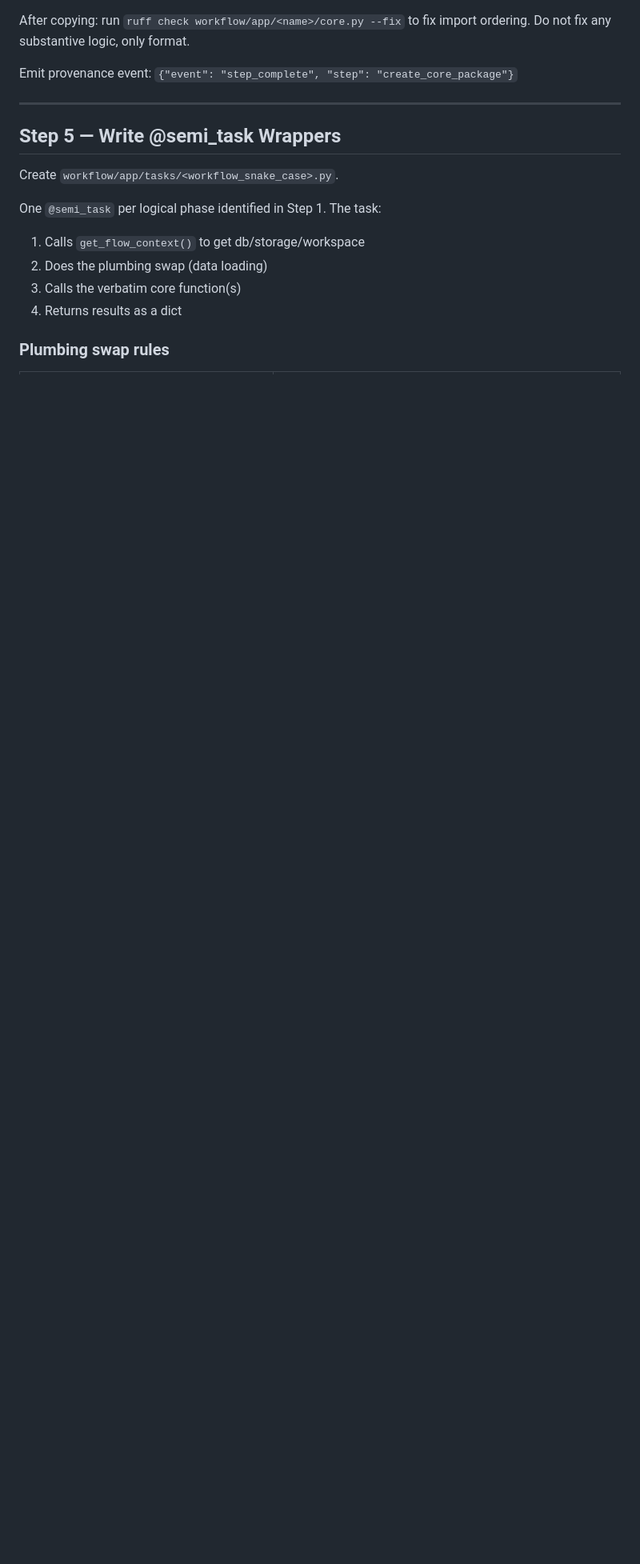
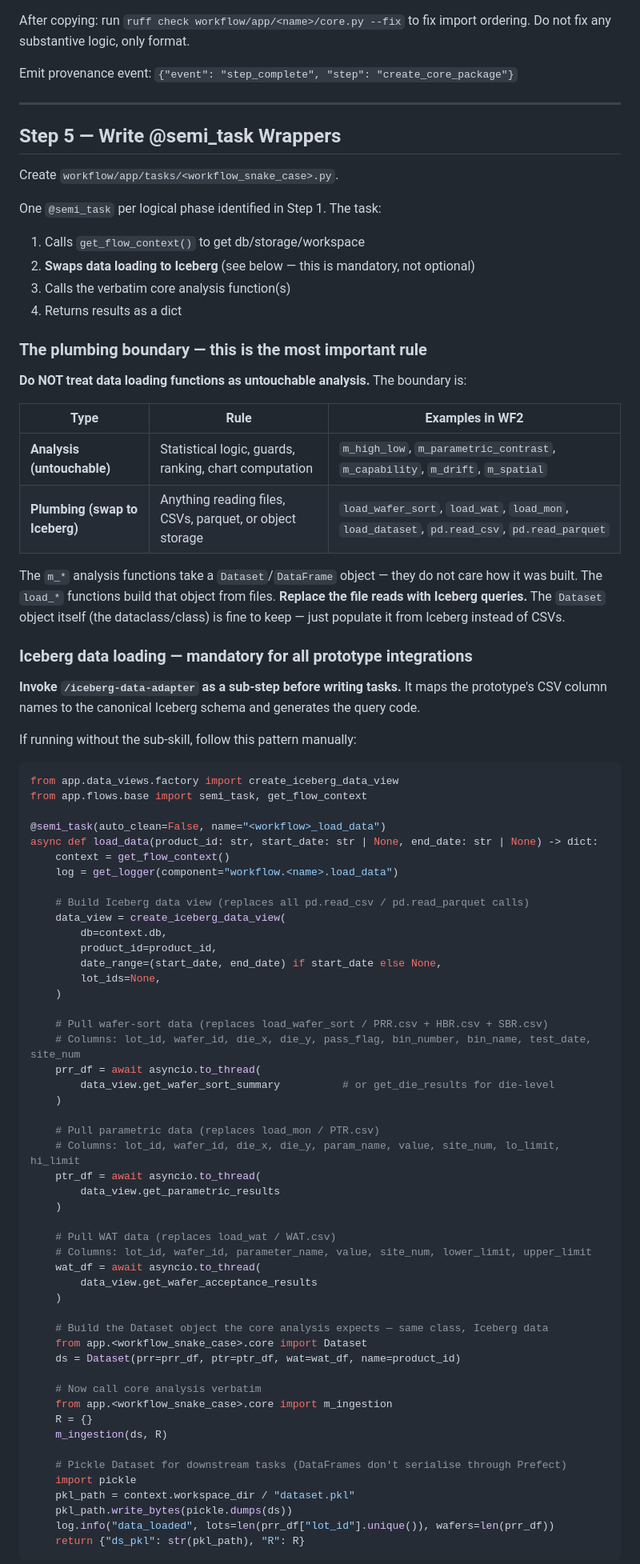
Before and after one commit to EmergenceAI/EM-AISoftwareFactory, a Markdown page: skills/integrate-prototype/SKILL.md, the part around one of its changes. Shown at 80% size. Rendered like a GitHub page; blank space fills up the shorter version.

````diff
--- a/skills/integrate-prototype/SKILL.md
+++ b/skills/integrate-prototype/SKILL.md
@@ -229,8 +229,79 @@ Create `workflow/app/tasks/<workflow_snake_case>.py`.
 
 One `@semi_task` per logical phase identified in Step 1. The task:
 1. Calls `get_flow_context()` to get db/storage/workspace
-2. Does the plumbing swap (data loading)
-3. Calls the verbatim core function(s)
+2. **Swaps data loading to Iceberg** (see below — this is mandatory, not optional)
+3. Calls the verbatim core analysis function(s)
 4. Returns results as a dict
 
-### Plumbing swap rules
+### The plumbing boundary — this is the most important rule
+
+**Do NOT treat data loading functions as untouchable analysis.** The boundary is:
+
+| Type | Rule | Examples in WF2 |
+|---|---|---|
+| **Analysis (untouchable)** | Statistical logic, guards, ranking, chart computation | `m_high_low`, `m_parametric_contrast`, `m_capability`, `m_drift`, `m_spatial` |
+| **Plumbing (swap to Iceberg)** | Anything reading files, CSVs, parquet, or object storage | `load_wafer_sort`, `load_wat`, `load_mon`, `load_dataset`, `pd.read_csv`, `pd.read_parquet` |
+
+The `m_*` analysis functions take a `Dataset`/`DataFrame` object — they do not care how it was built.
+The `load_*` functions build that object from files. **Replace the file reads with Iceberg queries.**
+The `Dataset` object itself (the dataclass/class) is fine to keep — just populate it from Iceberg instead of CSVs.
+
+### Iceberg data loading — mandatory for all prototype integrations
+
+**Invoke `/iceberg-data-adapter` as a sub-step before writing tasks.** It maps the
+prototype's CSV column names to the canonical Iceberg schema and generates the query code.
+
+If running without the sub-skill, follow this pattern manually:
+
+```python
+from app.data_views.factory import create_iceberg_data_view
+from app.flows.base import semi_task, get_flow_context
+
+@semi_task(auto_clean=False, name="<workflow>_load_data")
+async def load_data(product_id: str, start_date: str | None, end_date: str | None) -> dict:
+    context = get_flow_context()
+    log = get_logger(component="workflow.<name>.load_data")
+
+    # Build Iceberg data view (replaces all pd.read_csv / pd.read_parquet calls)
+    data_view = create_iceberg_data_view(
+        db=context.db,
+        product_id=product_id,
+        date_range=(start_date, end_date) if start_date else None,
+        lot_ids=None,
+    )
+
+    # Pull wafer-sort data (replaces load_wafer_sort / PRR.csv + HBR.csv + SBR.csv)
+    # Columns: lot_id, wafer_id, die_x, die_y, pass_flag, bin_number, bin_name, test_date, site_num
+    prr_df = await asyncio.to_thread(
+        data_view.get_wafer_sort_summary          # or get_die_results for die-level
+    )
+
+    # Pull parametric data (replaces load_mon / PTR.csv)
+    # Columns: lot_id, wafer_id, die_x, die_y, param_name, value, site_num, lo_limit, hi_limit
+    ptr_df = await asyncio.to_thread(
+        data_view.get_parametric_results
+    )
+
+    # Pull WAT data (replaces load_wat / WAT.csv)
+    # Columns: lot_id, wafer_id, parameter_name, value, site_num, lower_limit, upper_limit
+    wat_df = await asyncio.to_thread(
+        data_view.get_wafer_acceptance_results
+    )
+
+    # Build the Dataset object the core analysis expects — same class, Iceberg data
+    from app.<workflow_snake_case>.core import Dataset
+    ds = Dataset(prr=prr_df, ptr=ptr_df, wat=wat_df, name=product_id)
+
+    # Now call core analysis verbatim
+    from app.<workflow_snake_case>.core import m_ingestion
+    R = {}
+    m_ingestion(ds, R)
+
+    # Pickle Dataset for downstream tasks (DataFrames don't serialise through Prefect)
+    import pickle
+    pkl_path = context.workspace_dir / "dataset.pkl"
+    pkl_path.write_bytes(pickle.dumps(ds))
+    log.info("data_loaded", lots=len(prr_df["lot_id"].unique()), wafers=len(prr_df))
+    return {"ds_pkl": str(pkl_path), "R": R}
+```
+
````
Also changed, not shown: other parts of skills/integrate-prototype/SKILL.md (+14 -4 lines), skills/iceberg-data-adapter/SKILL.md (added, +346 -0 lines).
